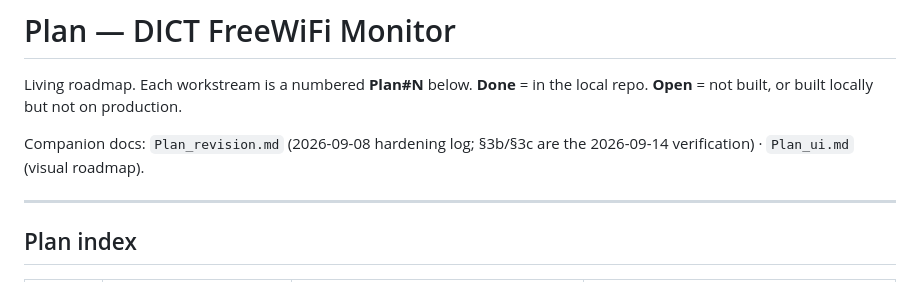
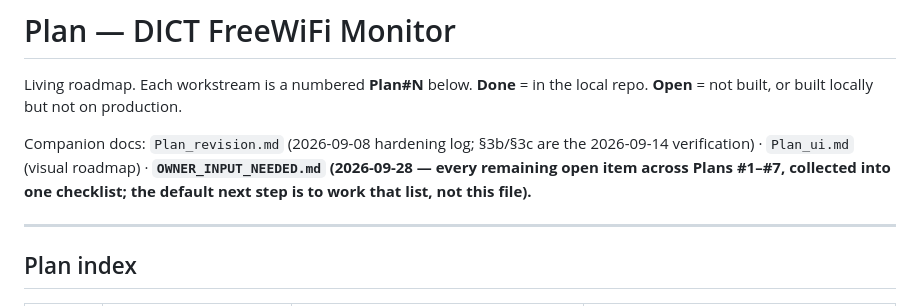
Before and after one commit to jaymarrecolizado-tech/projecttracking3.0, a Markdown page: Plan.md, the part around the change. Drawn GitHub-style.

Commit message:
Plan: point at the consolidated owner-input checklist.
Co-Authored-By: Claude Code <noreply@anthropic.com>

```diff
--- a/Plan.md
+++ b/Plan.md
@@ -2,7 +2,7 @@
 
 Living roadmap. Each workstream is a numbered **Plan#N** below. **Done** = in the local repo. **Open** = not built, or built locally but not on production.
 
-Companion docs: `Plan_revision.md` (2026-09-08 hardening log; §3b/§3c are the 2026-09-14 verification) · `Plan_ui.md` (visual roadmap).
+Companion docs: `Plan_revision.md` (2026-09-08 hardening log; §3b/§3c are the 2026-09-14 verification) · `Plan_ui.md` (visual roadmap) · **`OWNER_INPUT_NEEDED.md` (2026-09-28 — every remaining open item across Plans #1–#7, collected into one checklist; the default next step is to work that list, not this file).**
 
 ---
 
```
